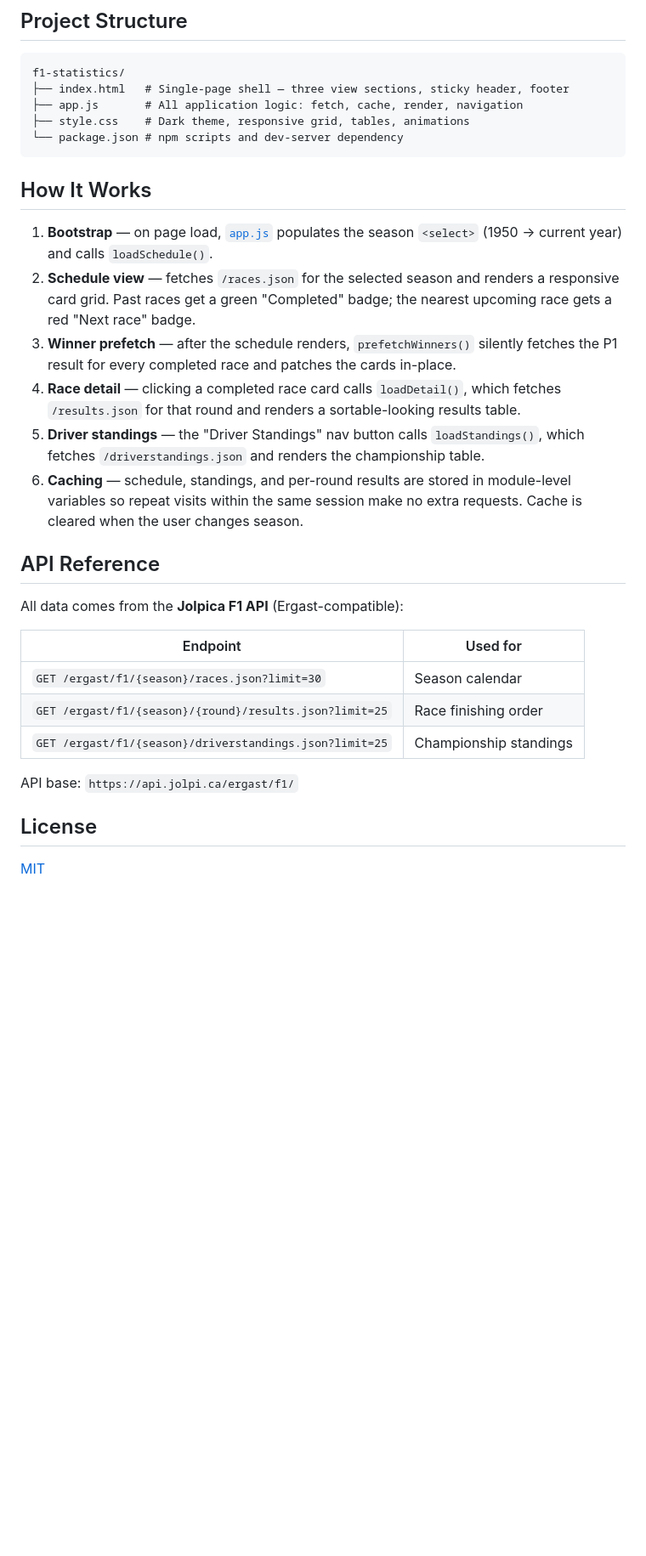
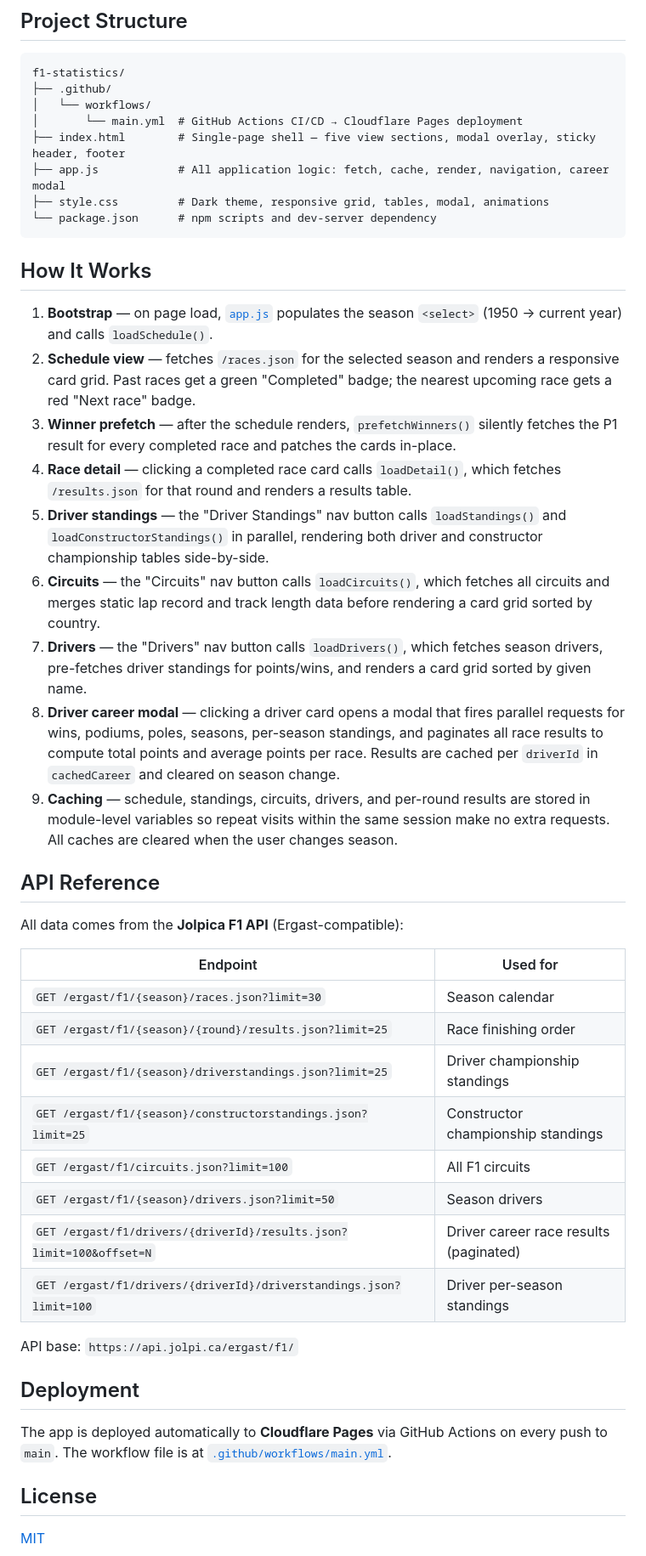
Before and after one commit to svtykhenko/f1-statistics, a Markdown page: README.md, the part around one of its changes. Shown at 85% size. Rendered like a GitHub page; blank space fills up the shorter version.

Commit message:
docs: update README to reflect latest app features

````diff
--- a/README.md
+++ b/README.md
@@ -55,10 +59,13 @@ Alternatively, just open `index.html` directly in a browser — the app makes al
 
 ```
 f1-statistics/
-├── index.html   # Single-page shell — three view sections, sticky header, footer
-├── app.js       # All application logic: fetch, cache, render, navigation
-├── style.css    # Dark theme, responsive grid, tables, animations
-└── package.json # npm scripts and dev-server dependency
+├── .github/
+│   └── workflows/
+│       └── main.yml  # GitHub Actions CI/CD → Cloudflare Pages deployment
+├── index.html        # Single-page shell — five view sections, modal overlay, sticky header, footer
+├── app.js            # All application logic: fetch, cache, render, navigation, career modal
+├── style.css         # Dark theme, responsive grid, tables, modal, animations
+└── package.json      # npm scripts and dev-server dependency
 ```
 
 ## How It Works
@@ -66,9 +73,12 @@ f1-statistics/
 1. **Bootstrap** — on page load, [`app.js`](app.js) populates the season `<select>` (1950 → current year) and calls `loadSchedule()`.
 2. **Schedule view** — fetches `/races.json` for the selected season and renders a responsive card grid. Past races get a green "Completed" badge; the nearest upcoming race gets a red "Next race" badge.
 3. **Winner prefetch** — after the schedule renders, `prefetchWinners()` silently fetches the P1 result for every completed race and patches the cards in-place.
-4. **Race detail** — clicking a completed race card calls `loadDetail()`, which fetches `/results.json` for that round and renders a sortable-looking results table.
-5. **Driver standings** — the "Driver Standings" nav button calls `loadStandings()`, which fetches `/driverstandings.json` and renders the championship table.
-6. **Caching** — schedule, standings, and per-round results are stored in module-level variables so repeat visits within the same session make no extra requests. Cache is cleared when the user changes season.
+4. **Race detail** — clicking a completed race card calls `loadDetail()`, which fetches `/results.json` for that round and renders a results table.
+5. **Driver standings** — the "Driver Standings" nav button calls `loadStandings()` and `loadConstructorStandings()` in parallel, rendering both driver and constructor championship tables side-by-side.
+6. **Circuits** — the "Circuits" nav button calls `loadCircuits()`, which fetches all circuits and merges static lap record and track length data before rendering a card grid sorted by country.
+7. **Drivers** — the "Drivers" nav button calls `loadDrivers()`, which fetches season drivers, pre-fetches driver standings for points/wins, and renders a card grid sorted by given name.
+8. **Driver career modal** — clicking a driver card opens a modal that fires parallel requests for wins, podiums, poles, seasons, per-season standings, and paginates all race results to compute total points and average points per race. Results are cached per `driverId` in `cachedCareer` and cleared on season change.
+9. **Caching** — schedule, standings, circuits, drivers, and per-round results are stored in module-level variables so repeat visits within the same session make no extra requests. All caches are cleared when the user changes season.
 
 ## API Reference
 
@@ -78,9 +88,18 @@ All data comes from the **Jolpica F1 API** (Ergast-compatible):
 |----------|---------|
 | `GET /ergast/f1/{season}/races.json?limit=30` | Season calendar |
 | `GET /ergast/f1/{season}/{round}/results.json?limit=25` | Race finishing order |
-| `GET /ergast/f1/{season}/driverstandings.json?limit=25` | Championship standings |
+| `GET /ergast/f1/{season}/driverstandings.json?limit=25` | Driver championship standings |
+| `GET /ergast/f1/{season}/constructorstandings.json?limit=25` | Constructor championship standings |
+| `GET /ergast/f1/circuits.json?limit=100` | All F1 circuits |
+| `GET /ergast/f1/{season}/drivers.json?limit=50` | Season drivers |
+| `GET /ergast/f1/drivers/{driverId}/results.json?limit=100&offset=N` | Driver career race results (paginated) |
+| `GET /ergast/f1/drivers/{driverId}/driverstandings.json?limit=100` | Driver per-season standings |
 
 API base: `https://api.jolpi.ca/ergast/f1/`
+
+## Deployment
+
+The app is deployed automatically to **Cloudflare Pages** via GitHub Actions on every push to `main`. The workflow file is at [`.github/workflows/main.yml`](.github/workflows/main.yml).
 
 ## License
 
````
Also changed, not shown: other parts of README.md (+7 -3 lines).
